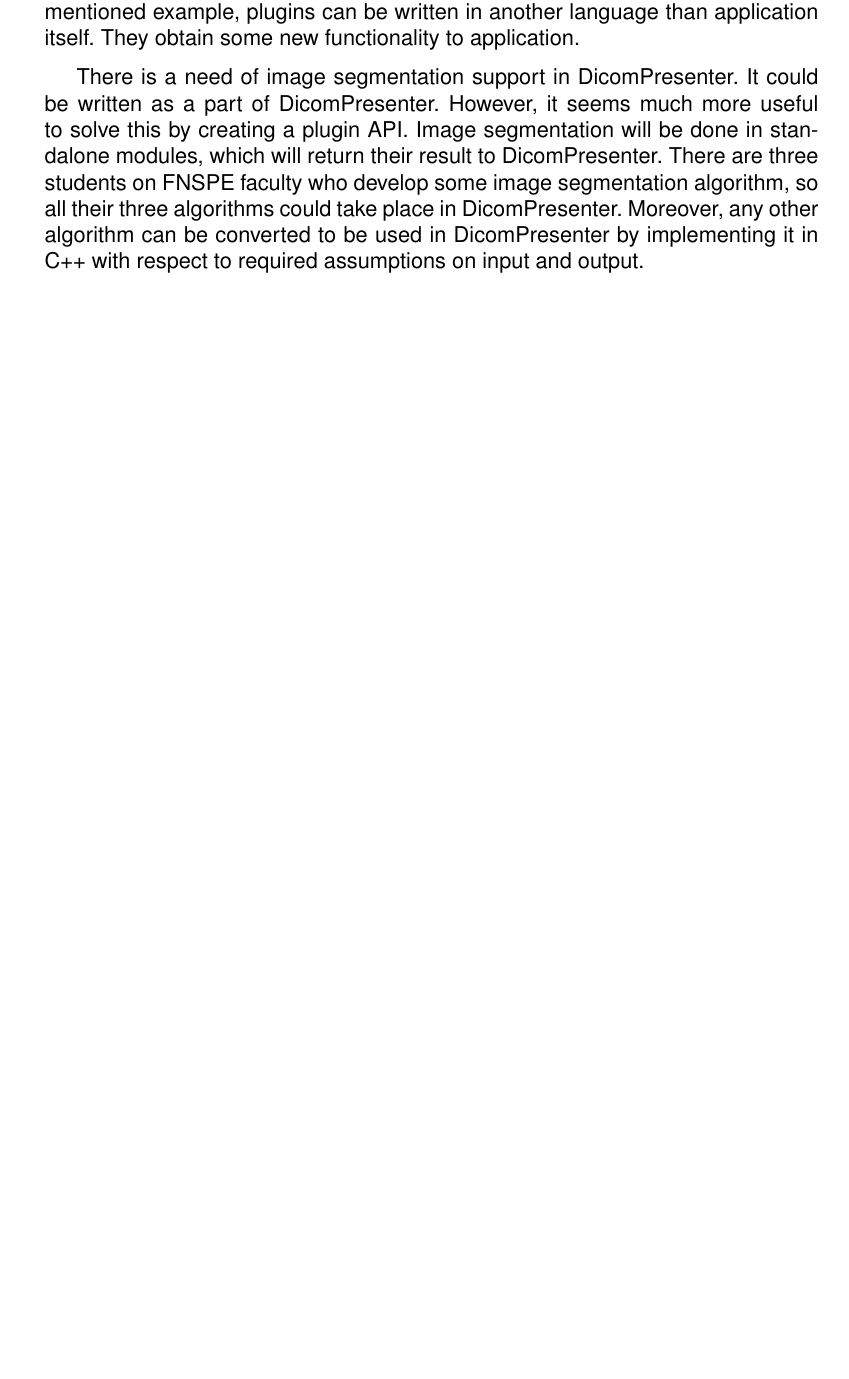
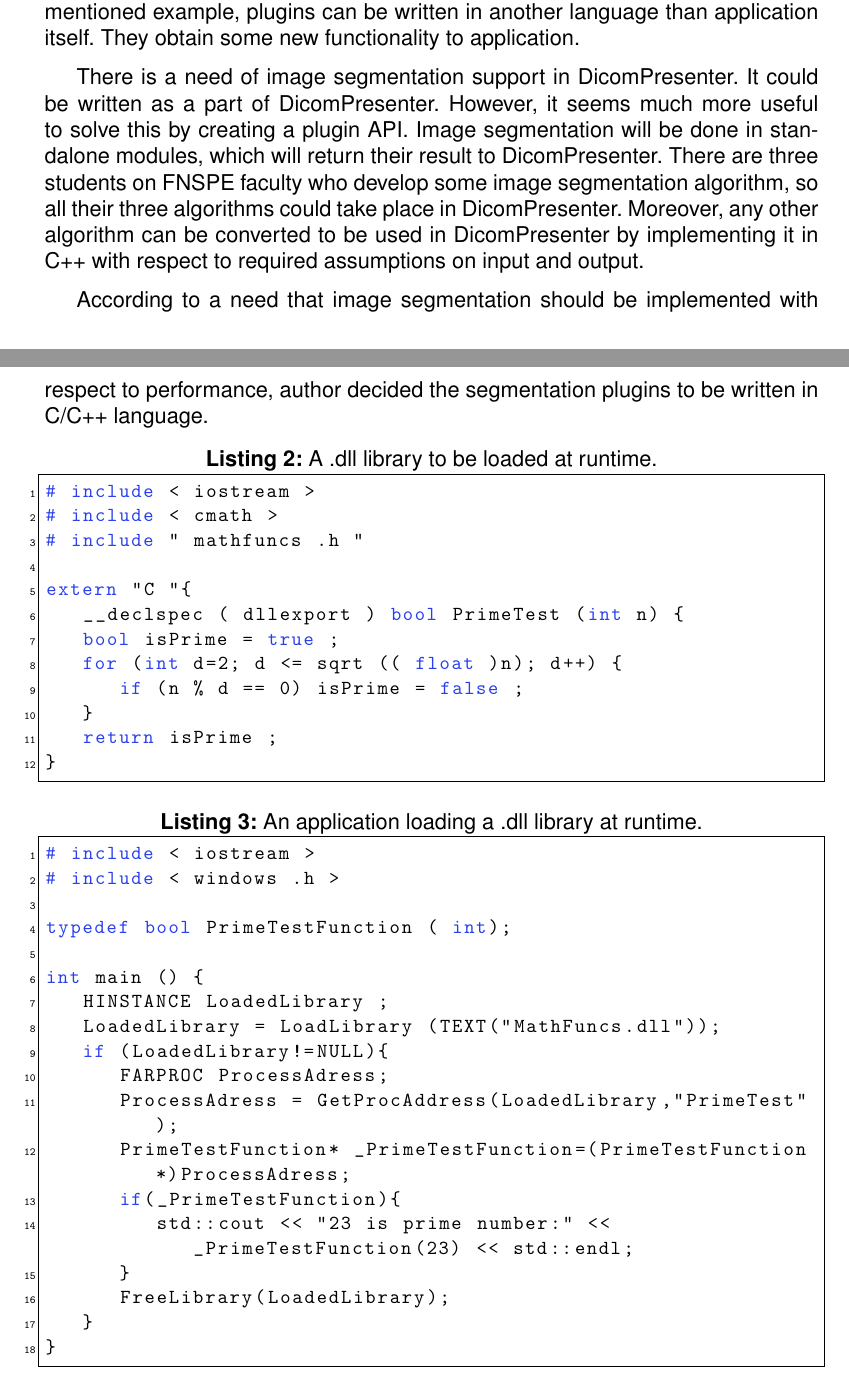
Before and after one commit to flaska/Master-Thesis, a LaTeX thesis (MT.tex, which reads Text/Plugins.tex): part of page 9 of 11 before the commit and two parts of pages 9 and 10 of 12 after it, the two joined at a grey line, cut so that both start at the same text, the shorter picture padded with empty space. Compiled offline with pdfLaTeX.

Commit message:
blablablablablabla

```diff
--- a/Text/Plugins.tex
+++ b/Text/Plugins.tex
@@ -4,3 +4,41 @@
 Plugin in computer sciences is an optional addition to some application. It is not usually distributed with application itself, but can be added by user according to his needs. An example of a plugin can be an additional python script to Gimp program which allows user to apply 'sepia effect' on his photos. According to mentioned example, plugins can be written in another language than application itself. They obtain some new functionality to application.
 
 There is a need of image segmentation support in DicomPresenter. It could be written as a part of DicomPresenter. However, it seems much more useful to solve this by creating a plugin API. Image segmentation will be done in standalone modules, which will return their result to DicomPresenter. There are three students on FNSPE faculty who develop some image segmentation algorithm, so all their three algorithms could take place in DicomPresenter. Moreover, any other algorithm can be converted to be used in DicomPresenter by implementing it in C++ with respect to required assumptions on input and output.
+
+According to a need that image segmentation should be implemented with respect to performance, author decided the segmentation plugins to be written in C/C++ language.
+
+\begin{lstlisting}[label=WinAPI,caption={A .dll library to be loaded at runtime.},escapeinside={@}{@}]
+# include < iostream >
+# include < cmath >
+# include " mathfuncs .h "
+
+extern "C "{
+	__declspec ( dllexport ) bool PrimeTest (int n) {
+	bool isPrime = true ;
+	for (int d=2; d <= sqrt (( float )n); d++) {
+		if (n % d == 0) isPrime = false ;
+	}
+	return isPrime ;
+}
+\end{lstlisting}
+
+\begin{lstlisting}[label=WinAPI,caption={An application loading a .dll library at runtime.},escapeinside={@}{@}]
+# include < iostream >
+# include < windows .h >
+
+typedef bool PrimeTestFunction ( int);
+
+int main () {
+	HINSTANCE LoadedLibrary ;
+	LoadedLibrary = LoadLibrary (TEXT("MathFuncs.dll"));
+	if (LoadedLibrary!=NULL){
+		FARPROC ProcessAdress;
+		ProcessAdress = GetProcAddress(LoadedLibrary,"PrimeTest");
+		PrimeTestFunction* _PrimeTestFunction=(PrimeTestFunction*)ProcessAdress;
+		if(_PrimeTestFunction){
+			std::cout << "23 is prime number:" << _PrimeTestFunction(23) << std::endl;
+		}
+		FreeLibrary(LoadedLibrary);
+	}
+}
+\end{lstlisting}
```
